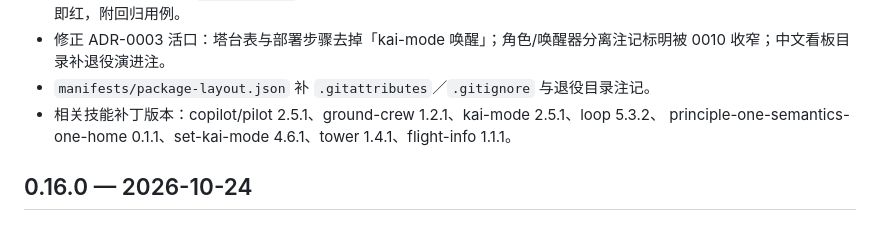
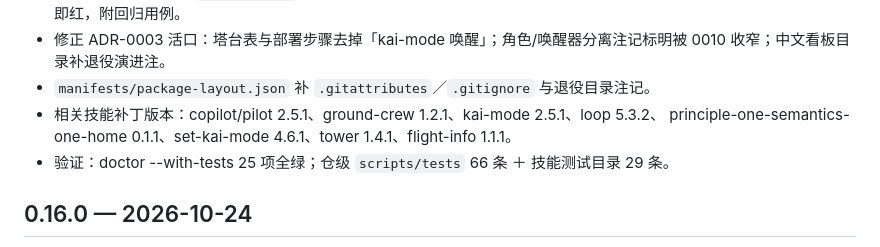
Before and after one commit to kaikaikid/kai-mode, a Markdown page: CHANGELOG.md, the part around the change. Rendered like a GitHub page.

Commit message:
docs: 0.17.0 回执补准确测试计数
前一笔记 0.17.0 的提交正文把测试数写成 37 条；实测仓级 scripts/tests 66 条、
技能测试目录 29 条。历史提交不改写，本笔在 CHANGELOG 补准确读数。

```diff
--- a/CHANGELOG.md
+++ b/CHANGELOG.md
@@ -14,6 +14,7 @@
 - `manifests/package-layout.json` 补 `.gitattributes`／`.gitignore` 与退役目录注记。
 - 相关技能补丁版本：copilot/pilot 2.5.1、ground-crew 1.2.1、kai-mode 2.5.1、loop 5.3.2、
   principle-one-semantics-one-home 0.1.1、set-kai-mode 4.6.1、tower 1.4.1、flight-info 1.1.1。
+- 验证：doctor --with-tests 25 项全绿；仓级 `scripts/tests` 66 条 ＋ 技能测试目录 29 条。
 
 ## 0.16.0 — 2026-10-24
 
```
